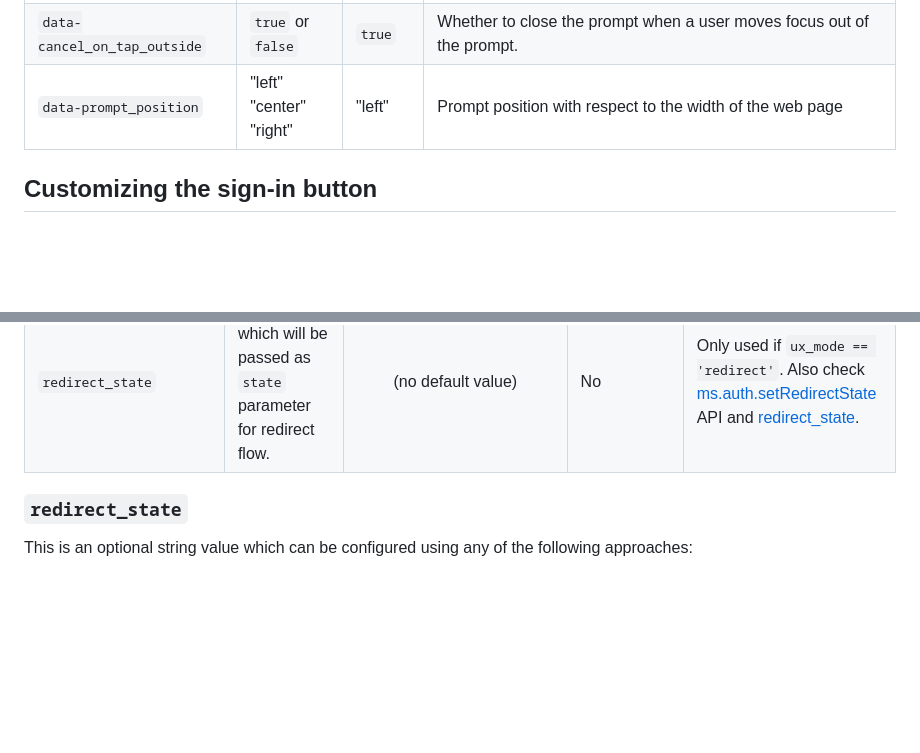
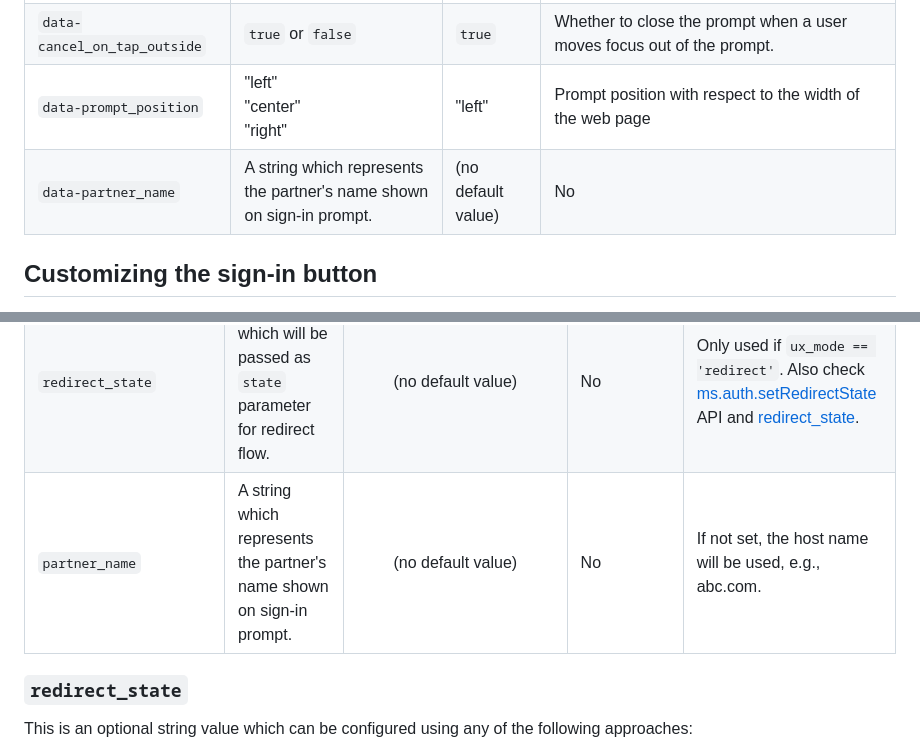
Before and after one commit to microsoft/quick-authentication, a Markdown page: docs/quick-authentication-preview-reference.md, 2 parts joined by grey strips. Drawn GitHub-style; blank space fills up the shorter version.

Commit message:
[Doc] Add partner_name configuration (#74)
This patch adds a new configuration, `partner_name`, for sign-in prompt.

Related work item: #73

```diff
--- a/docs/quick-authentication-preview-reference.md
+++ b/docs/quick-authentication-preview-reference.md
@@ -57,6 +57,7 @@ You can customize the setup of the Quick Authentication sign-in prompt using a h
 | `data-context`               | "signin"<br/> "signup"<br/> "use"  | "signin" | Defines the text variant to be used in the prompt.<br> - "signin" = "Sign in with Microsoft" (default)<br> - "signup" = "Sign up with Microsoft" <br>- "use" = "Use Microsoft" |
 | `data-cancel_on_tap_outside` | `true` or `false`                  | `true`   | Whether to close the prompt when a user moves focus out of the prompt. |
 | `data-prompt_position`       | "left"<br/> "center"<br/> "right"  | "left"   | Prompt position with respect to the width of the web page |
+| `data-partner_name`        | A string which represents the partner's name shown on sign-in prompt.         | (no default value)            | No       | If not set, the host name will be used, e.g., abc.com. |
 
 
 ## Customizing the sign-in button
@@ -147,6 +148,7 @@ It is set to `true`, it ensures that MSA account picker will be shown after clic
 | `ux_mode`               | "popup"<br/> "redirect"                                                       | "popup"                       | No       | If "redirect" is set then button sign-in and [ms.auth.startSignIn](#method-msauthstartsignin) calls will use redirect flow |
 | `redirect_uri`          | **Redirect URI for Web**                                                      | (no default value)            | Yes if `ux_mode == 'redirect'`, else No |  Check [this section](./quick-authentication-preview-how-to.md#1-add-redirect-uri-in-application-registration) for more info. |
 | `redirect_state`        | A string which will be passed as `state` parameter for redirect flow.         | (no default value)            | No       | Only used if `ux_mode == 'redirect'`. Also check [ms.auth.setRedirectState](#method-msauthsetredirectstate) API and [redirect_state](#redirect_state). |
+| `partner_name`        | A string which represents the partner's name shown on sign-in prompt.         | (no default value)            | No       | If not set, the host name will be used, e.g., abc.com. |
 
 ### `redirect_state`
 
```
Also changed, not shown: docs/quick-authentication-reference.md (+2 -0 lines).
